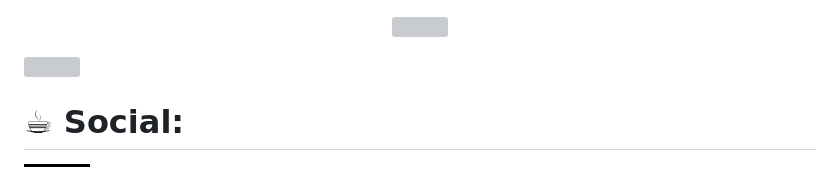
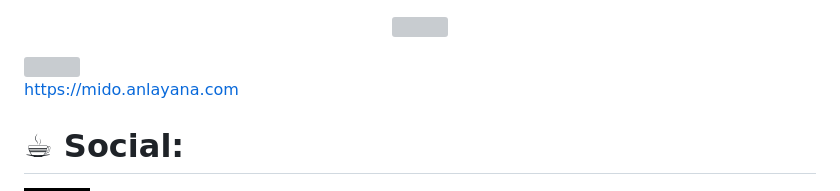
Before and after one commit to Mid0aria/Mid0aria, a Markdown page: README.md, the part around the change. Drawn GitHub-style; badges without logos; grey boxes are pictures that could not be loaded.

```diff
--- a/README.md
+++ b/README.md
@@ -3,6 +3,7 @@
 </p>
 
 [![](https://visitcount.itsvg.in/api?id=mid0aria&icon=7&color=0)](https://github.com/Mid0aria)<br>
+https://mido.anlayana.com
 # ☕ Social:
 [![Steam](https://img.shields.io/badge/Steam-000000?style=for-the-badge&logo=steam&logoColor=white)](https://steamcommunity.com/id/midopy/)
 ### Discord:
```
